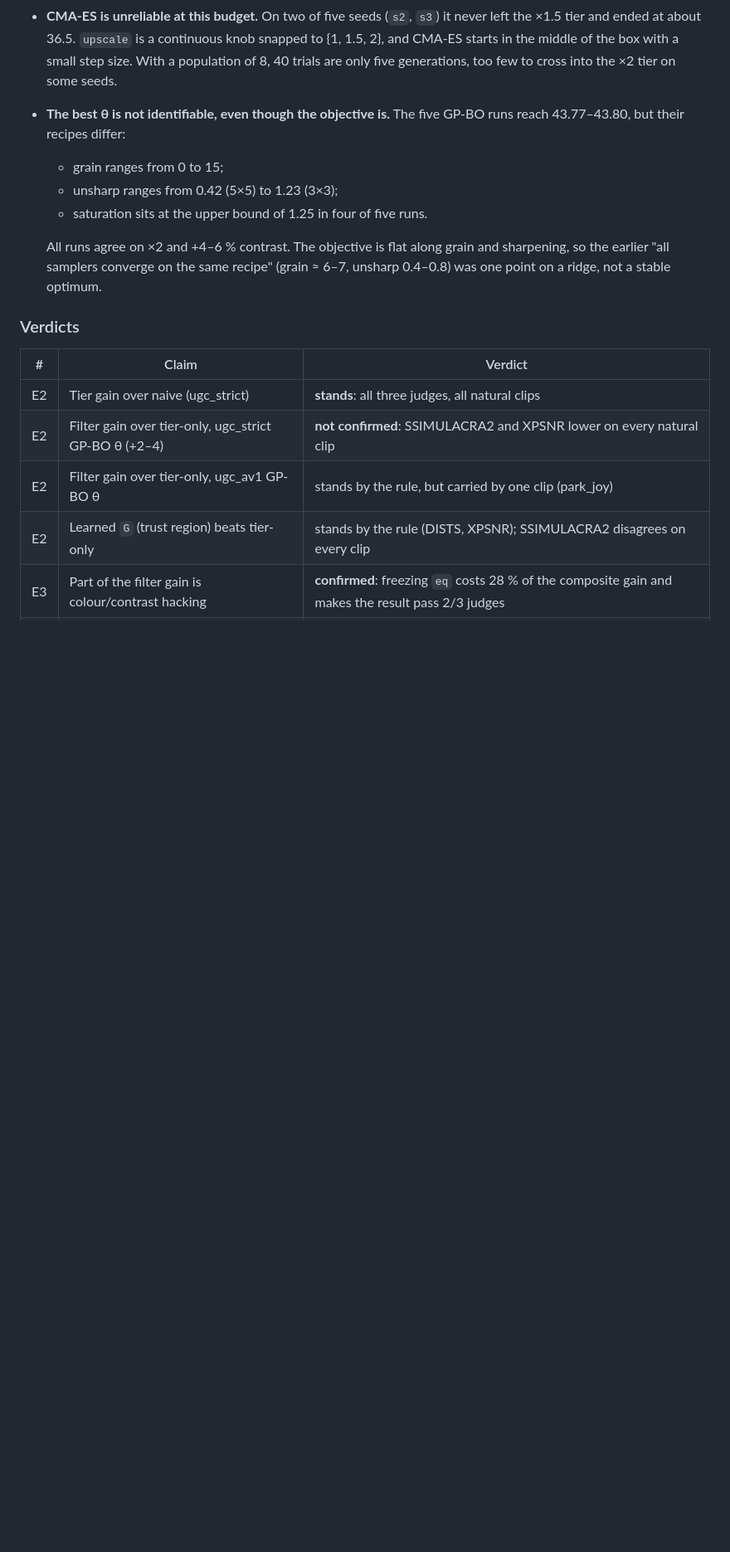
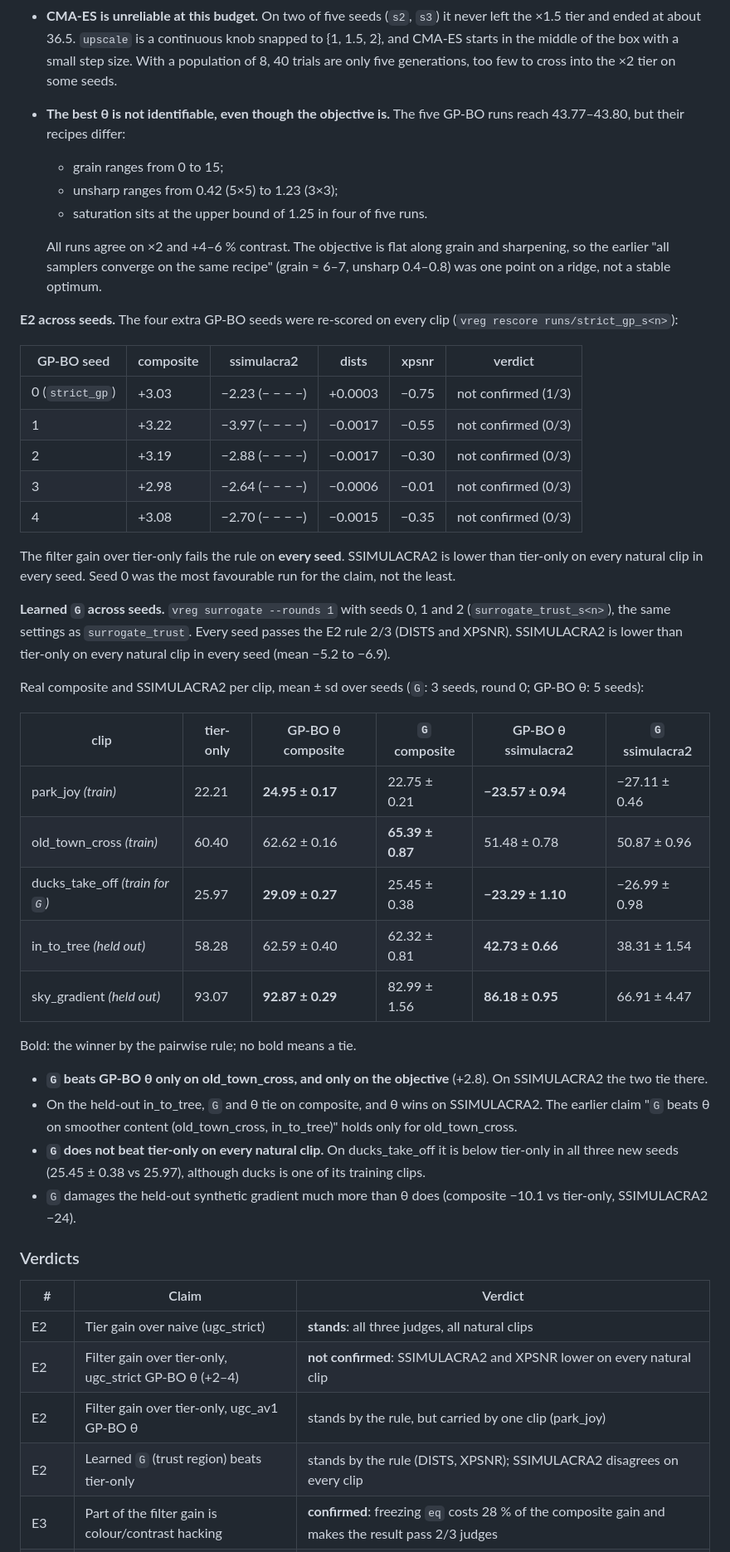
Before and after one commit to Bill092738/video-regression, a Markdown page: PROGRESS.md, the part around one of its changes. Shown at 83% size. Drawn GitHub-style; blank space fills up the shorter version.

```diff
--- a/PROGRESS.md
+++ b/PROGRESS.md
@@ -271,6 +280,49 @@ rule, because its sd is so large.
   so the earlier "all samplers converge on the same recipe" (grain ≈ 6–7, unsharp 0.4–0.8) was
   one point on a ridge, not a stable optimum.
 
+**E2 across seeds.** The four extra GP-BO seeds were re-scored on every clip (`vreg rescore
+runs/strict_gp_s<n>`):
+
+| GP-BO seed | composite | ssimulacra2 | dists | xpsnr | verdict |
+|---|---|---|---|---|---|
+| 0 (`strict_gp`) | +3.03 | −2.23 (− − − −) | +0.0003 | −0.75 | not confirmed (1/3) |
+| 1 | +3.22 | −3.97 (− − − −) | −0.0017 | −0.55 | not confirmed (0/3) |
+| 2 | +3.19 | −2.88 (− − − −) | −0.0017 | −0.30 | not confirmed (0/3) |
+| 3 | +2.98 | −2.64 (− − − −) | −0.0006 | −0.01 | not confirmed (0/3) |
+| 4 | +3.08 | −2.70 (− − − −) | −0.0015 | −0.35 | not confirmed (0/3) |
+
+The filter gain over tier-only fails the rule on **every seed**. SSIMULACRA2 is lower than
+tier-only on every natural clip in every seed. Seed 0 was the most favourable run for the claim,
+not the least.
+
+**Learned `G` across seeds.** `vreg surrogate --rounds 1` with seeds 0, 1 and 2
+(`surrogate_trust_s<n>`), the same settings as `surrogate_trust`. Every seed passes the E2 rule
+2/3 (DISTS and XPSNR). SSIMULACRA2 is lower than tier-only on every natural clip in every seed
+(mean −5.2 to −6.9).
+
+Real composite and SSIMULACRA2 per clip, mean ± sd over seeds (`G`: 3 seeds, round 0; GP-BO θ:
+5 seeds):
+
+| clip | tier-only | GP-BO θ composite | `G` composite | GP-BO θ ssimulacra2 | `G` ssimulacra2 |
+|---|---|---|---|---|---|
+| park_joy *(train)* | 22.21 | **24.95 ± 0.17** | 22.75 ± 0.21 | **−23.57 ± 0.94** | −27.11 ± 0.46 |
+| old_town_cross *(train)* | 60.40 | 62.62 ± 0.16 | **65.39 ± 0.87** | 51.48 ± 0.78 | 50.87 ± 0.96 |
+| ducks_take_off *(train for `G`)* | 25.97 | **29.09 ± 0.27** | 25.45 ± 0.38 | **−23.29 ± 1.10** | −26.99 ± 0.98 |
+| in_to_tree *(held out)* | 58.28 | 62.59 ± 0.40 | 62.32 ± 0.81 | **42.73 ± 0.66** | 38.31 ± 1.54 |
+| sky_gradient *(held out)* | 93.07 | **92.87 ± 0.29** | 82.99 ± 1.56 | **86.18 ± 0.95** | 66.91 ± 4.47 |
+
+Bold: the winner by the pairwise rule; no bold means a tie.
+
+* **`G` beats GP-BO θ only on old_town_cross, and only on the objective** (+2.8). On SSIMULACRA2
+  the two tie there.
+* On the held-out in_to_tree, `G` and θ tie on composite, and θ wins on SSIMULACRA2. The earlier
+  claim "`G` beats θ on smoother content (old_town_cross, in_to_tree)" holds only for
+  old_town_cross.
+* **`G` does not beat tier-only on every natural clip.** On ducks_take_off it is below tier-only
+  in all three new seeds (25.45 ± 0.38 vs 25.97), although ducks is one of its training clips.
+* `G` damages the held-out synthetic gradient much more than θ does (composite −10.1 vs
+  tier-only, SSIMULACRA2 −24).
+
 ### Verdicts
 
 | # | Claim | Verdict |
```
Also changed, not shown: other parts of PROGRESS.md (+25 -11 lines), README.md (+18 -9 lines).
